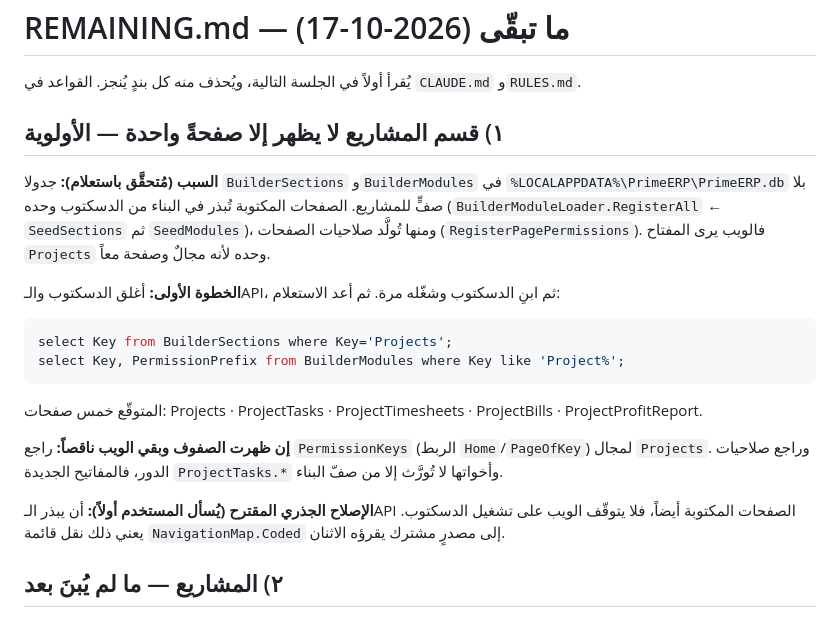
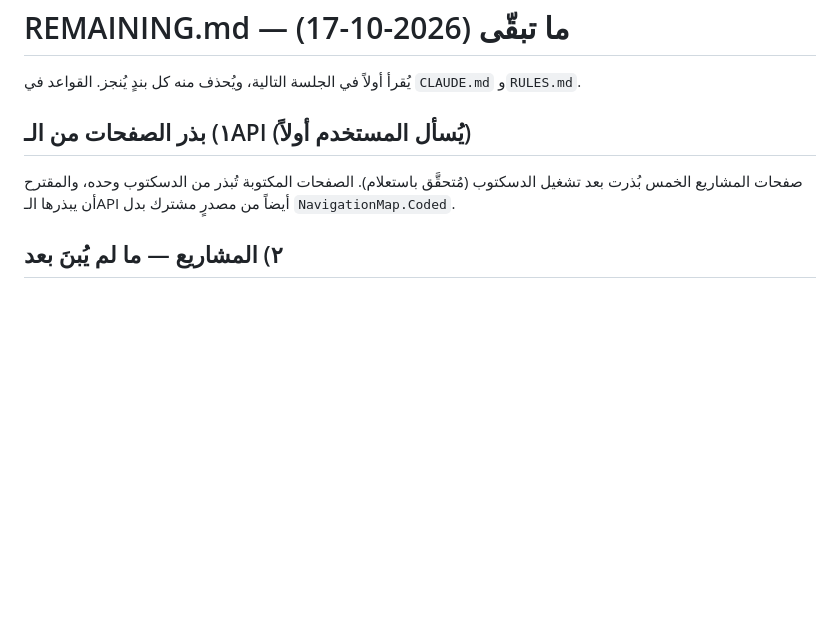
Before and after one commit to Alisaady283/PrimeERP, a Markdown page: REMAINING.md, the part around the change. Drawn GitHub-style; blank space fills up the shorter version.

Commit message:
docs: صفحات المشاريع بُذرت
Co-Authored-By: Claude Opus 5.5 <noreply@anthropic.com>

````diff
--- a/REMAINING.md
+++ b/REMAINING.md
@@ -2,20 +2,9 @@
 
 يُقرأ أولاً في الجلسة التالية، ويُحذف منه كل بندٍ يُنجز. القواعد في `CLAUDE.md` و`RULES.md`.
 
-## ١) قسم المشاريع لا يظهر إلا صفحةً واحدة — الأولوية
+## ١) بذر الصفحات من الـAPI (يُسأل المستخدم أولاً)
 
-**السبب (مُتحقَّق باستعلام):** جدولا `BuilderSections` و`BuilderModules` في `%LOCALAPPDATA%\PrimeERP\PrimeERP.db` بلا صفٍّ للمشاريع. الصفحات المكتوبة تُبذر في البناء من الدسكتوب وحده (`BuilderModuleLoader.RegisterAll` ← `SeedSections` ثم `SeedModules`)، ومنها تُولَّد صلاحيات الصفحات (`RegisterPagePermissions`). فالويب يرى المفتاح `Projects` وحده لأنه مجالٌ وصفحة معاً.
-
-**الخطوة الأولى:** أغلق الدسكتوب والـAPI، ثم ابنِ الدسكتوب وشغّله مرة. ثم أعد الاستعلام:
-```sql
-select Key from BuilderSections where Key='Projects';
-select Key, PermissionPrefix from BuilderModules where Key like 'Project%';
-```
-المتوقّع خمس صفحات: Projects · ProjectTasks · ProjectTimesheets · ProjectBills · ProjectProfitReport.
-
-**إن ظهرت الصفوف وبقي الويب ناقصاً:** راجع `PermissionKeys` (الربط `Home`/`PageOfKey`) لمجال `Projects`. وراجع صلاحيات الدور، فالمفاتيح الجديدة `ProjectTasks.*` وأخواتها لا تُورَّث إلا من صفّ البناء.
-
-**الإصلاح الجذري المقترح (يُسأل المستخدم أولاً):** أن يبذر الـAPI الصفحات المكتوبة أيضاً، فلا يتوقّف الويب على تشغيل الدسكتوب. يعني ذلك نقل قائمة `NavigationMap.Coded` إلى مصدرٍ مشترك يقرؤه الاثنان.
+صفحات المشاريع الخمس بُذرت بعد تشغيل الدسكتوب (مُتحقَّق باستعلام). الصفحات المكتوبة تُبذر من الدسكتوب وحده، والمقترح أن يبذرها الـAPI أيضاً من مصدرٍ مشترك بدل `NavigationMap.Coded`.
 
 ## ٢) المشاريع — ما لم يُبنَ بعد
 
````
